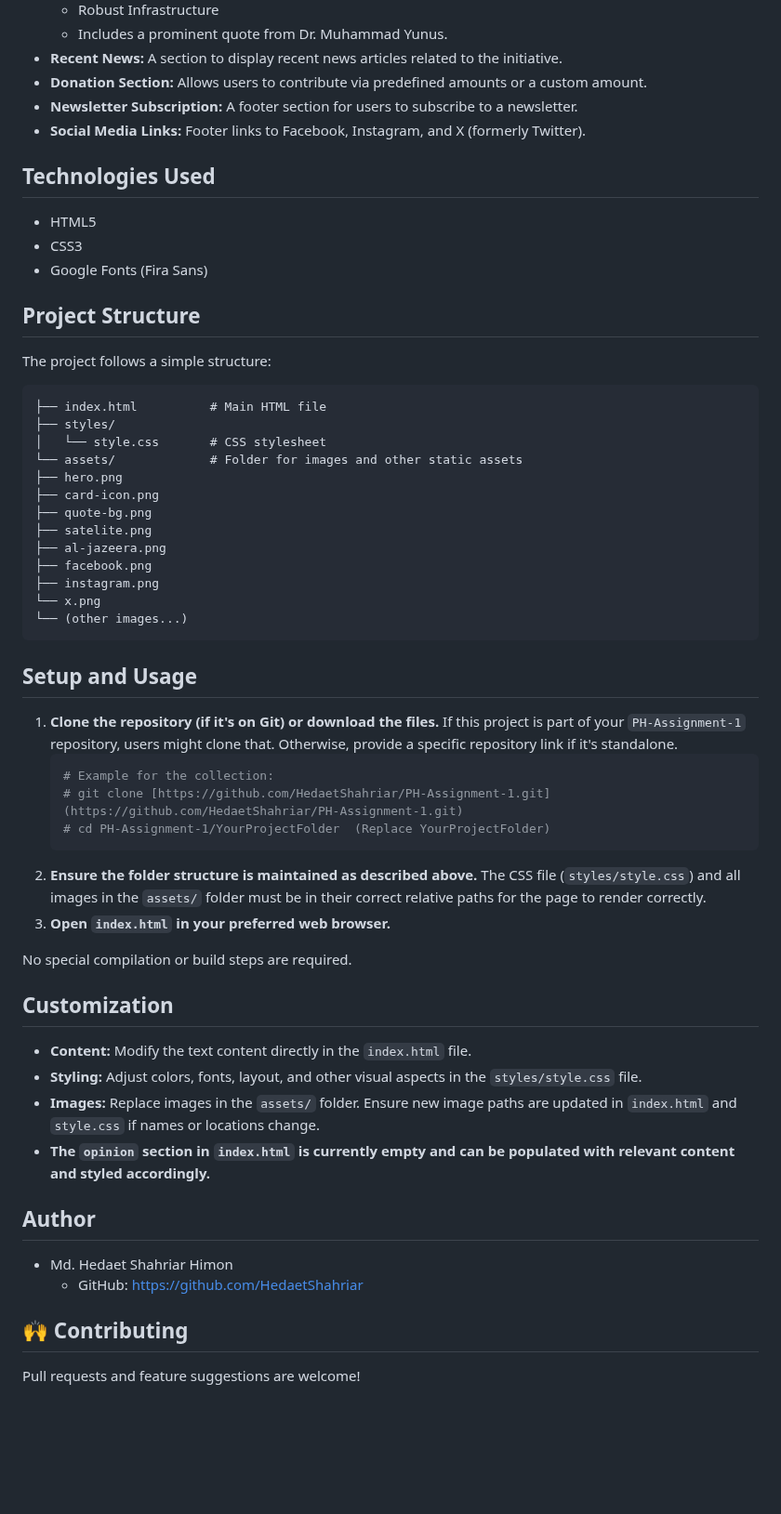
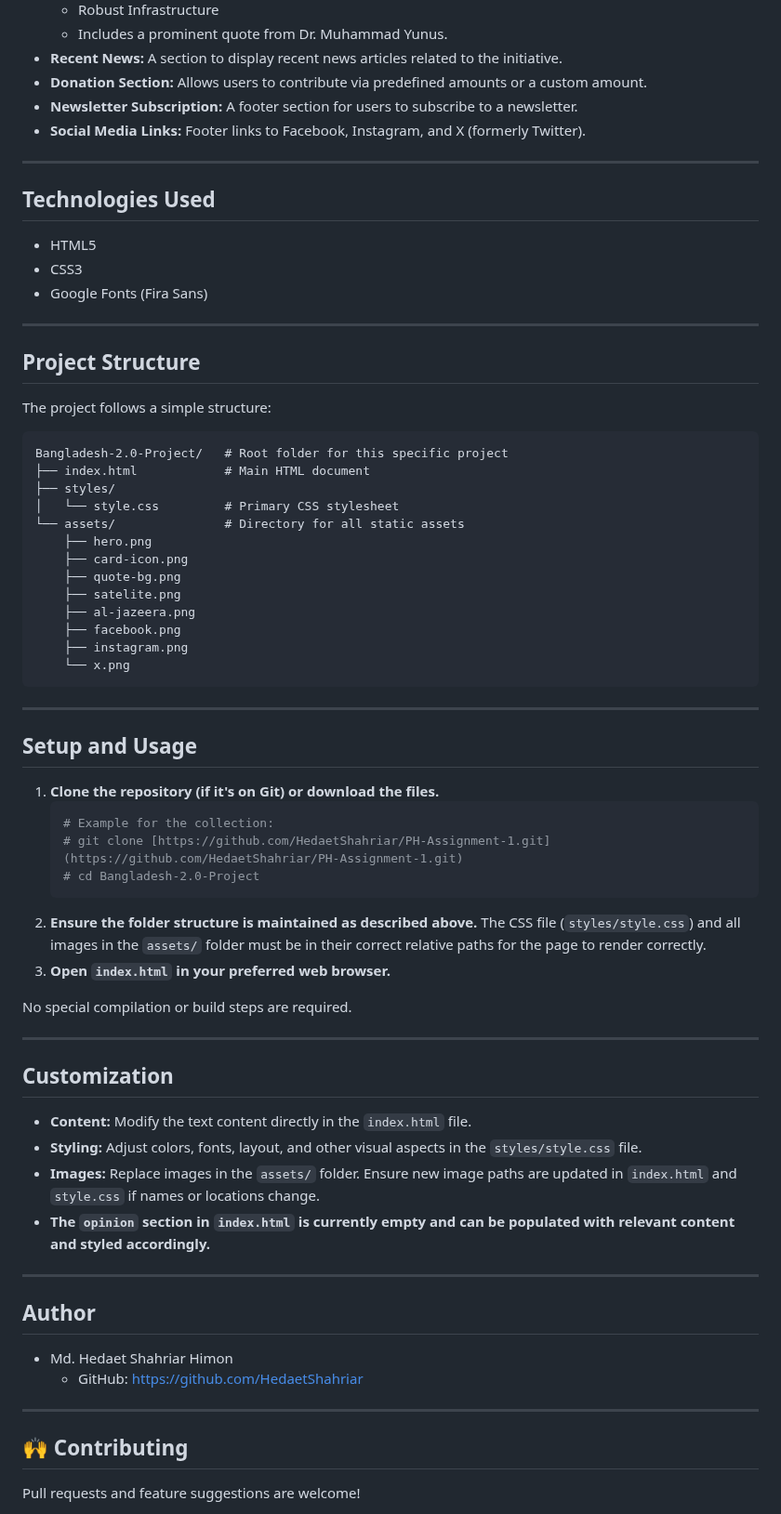
Before and after one commit to HedaetShahriar/PH-Assignment-1, a Markdown page: README.md, the part around one of its changes. Shown at 93% size. Drawn GitHub-style; blank space fills up the shorter version.

Commit message:
Readme file added

````diff
--- a/README.md
+++ b/README.md
@@ -27,45 +31,51 @@ You can view a live demo of the project here: [Bangladesh 2.0](https://hedaetsha
 * **Newsletter Subscription:** A footer section for users to subscribe to a newsletter.
 * **Social Media Links:** Footer links to Facebook, Instagram, and X (formerly Twitter).
 
+---
+
 ## Technologies Used
 
 * HTML5
 * CSS3
 * Google Fonts (Fira Sans)
 
+---
+
 ## Project Structure
 
 The project follows a simple structure:
 
 ```
-├── index.html          # Main HTML file
+Bangladesh-2.0-Project/   # Root folder for this specific project
+├── index.html            # Main HTML document
 ├── styles/
-│   └── style.css       # CSS stylesheet
-└── assets/             # Folder for images and other static assets
-├── hero.png
-├── card-icon.png
-├── quote-bg.png
-├── satelite.png
-├── al-jazeera.png
-├── facebook.png
-├── instagram.png
-└── x.png
-└── (other images...)
+│   └── style.css         # Primary CSS stylesheet
+└── assets/               # Directory for all static assets
+    ├── hero.png
+    ├── card-icon.png
+    ├── quote-bg.png
+    ├── satelite.png
+    ├── al-jazeera.png
+    ├── facebook.png
+    ├── instagram.png
+    └── x.png
 ```
+---
 
 ## Setup and Usage
 
 1.  **Clone the repository (if it's on Git) or download the files.**
-    If this project is part of your `PH-Assignment-1` repository, users might clone that. Otherwise, provide a specific repository link if it's standalone.
     ```bash
     # Example for the collection:
     # git clone [https://github.com/HedaetShahriar/PH-Assignment-1.git](https://github.com/HedaetShahriar/PH-Assignment-1.git)
-    # cd PH-Assignment-1/YourProjectFolder  (Replace YourProjectFolder)
+    # cd Bangladesh-2.0-Project
     ```
 2.  **Ensure the folder structure is maintained as described above.** The CSS file (`styles/style.css`) and all images in the `assets/` folder must be in their correct relative paths for the page to render correctly.
 3.  **Open `index.html` in your preferred web browser.**
 
 No special compilation or build steps are required.
+
+---
 
 ## Customization
 
@@ -74,10 +84,14 @@ No special compilation or build steps are required.
 * **Images:** Replace images in the `assets/` folder. Ensure new image paths are updated in `index.html` and `style.css` if names or locations change.
 * **The `opinion` section in `index.html` is currently empty and can be populated with relevant content and styled accordingly.**
 
+---
+
 ## Author
 
 * Md. Hedaet Shahriar Himon
     * GitHub: [https://github.com/HedaetShahriar](https://github.com/HedaetShahriar)
+
+---
 
 ## 🙌 Contributing
 
````
Also changed, not shown: other parts of README.md (+4 -0 lines).
